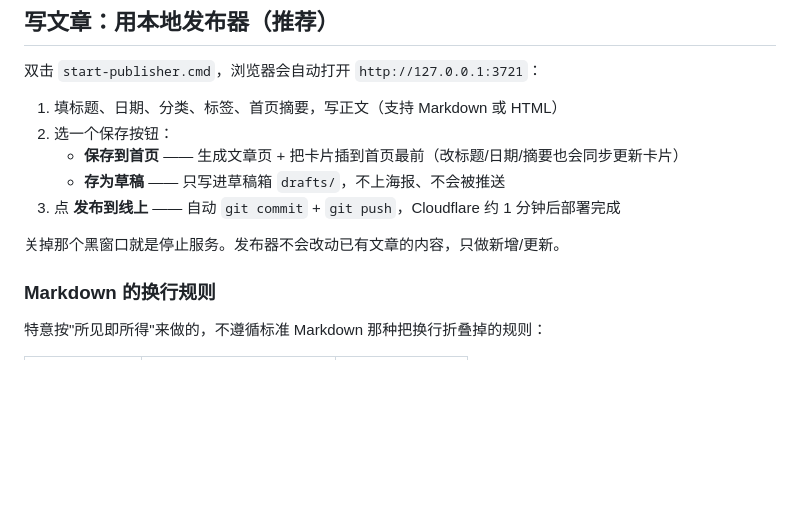
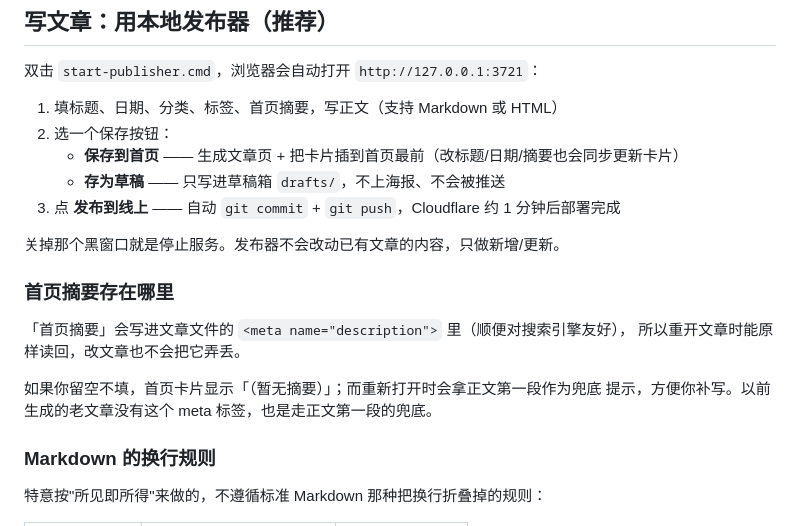
Before and after one commit to verniy1922/VerniysRepo, a Markdown page: README.md, the part around the change. Rendered like a GitHub page; blank space fills up the shorter version.

Commit message:
docs: 说明首页摘要的存储位置与兜底规则

```diff
--- a/README.md
+++ b/README.md
@@ -35,6 +35,14 @@ blog/
 3. 点 **发布到线上** —— 自动 `git commit` + `git push`，Cloudflare 约 1 分钟后部署完成
 
 关掉那个黑窗口就是停止服务。发布器不会改动已有文章的内容，只做新增/更新。
+
+### 首页摘要存在哪里
+
+「首页摘要」会写进文章文件的 `<meta name="description">` 里（顺便对搜索引擎友好），
+所以重开文章时能原样读回，改文章也不会把它弄丢。
+
+如果你留空不填，首页卡片显示「（暂无摘要）」；而重新打开时会拿正文第一段作为兜底
+提示，方便你补写。以前生成的老文章没有这个 meta 标签，也是走正文第一段的兜底。
 
 ### Markdown 的换行规则
 
```
